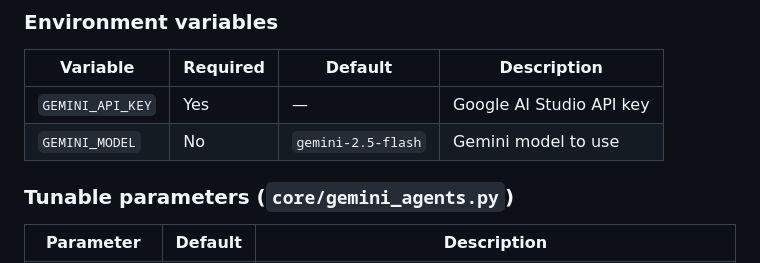
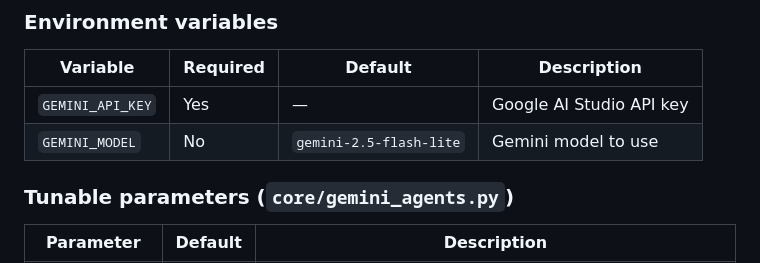
Before and after one commit to chideraanakua/agenticai, a Markdown page: README.md, the part around the change. Rendered like a GitHub page.

Commit message:
update README to indicate Gemini model Gemini 2.5 Flash Lite

```diff
--- a/README.md
+++ b/README.md
@@ -198,7 +198,7 @@ Each object includes a `coord_source` field — `"opencv"` if refined successful
 | Variable        | Required | Default             | Description                        |
 | --------------- | -------- | ------------------- | ---------------------------------- |
 | `GEMINI_API_KEY`| Yes      | —                   | Google AI Studio API key           |
-| `GEMINI_MODEL`  | No       | `gemini-2.5-flash`  | Gemini model to use                |
+| `GEMINI_MODEL`  | No       | `gemini-2.5-flash-lite`  | Gemini model to use             |
 
 ### Tunable parameters (`core/gemini_agents.py`)
 
```
